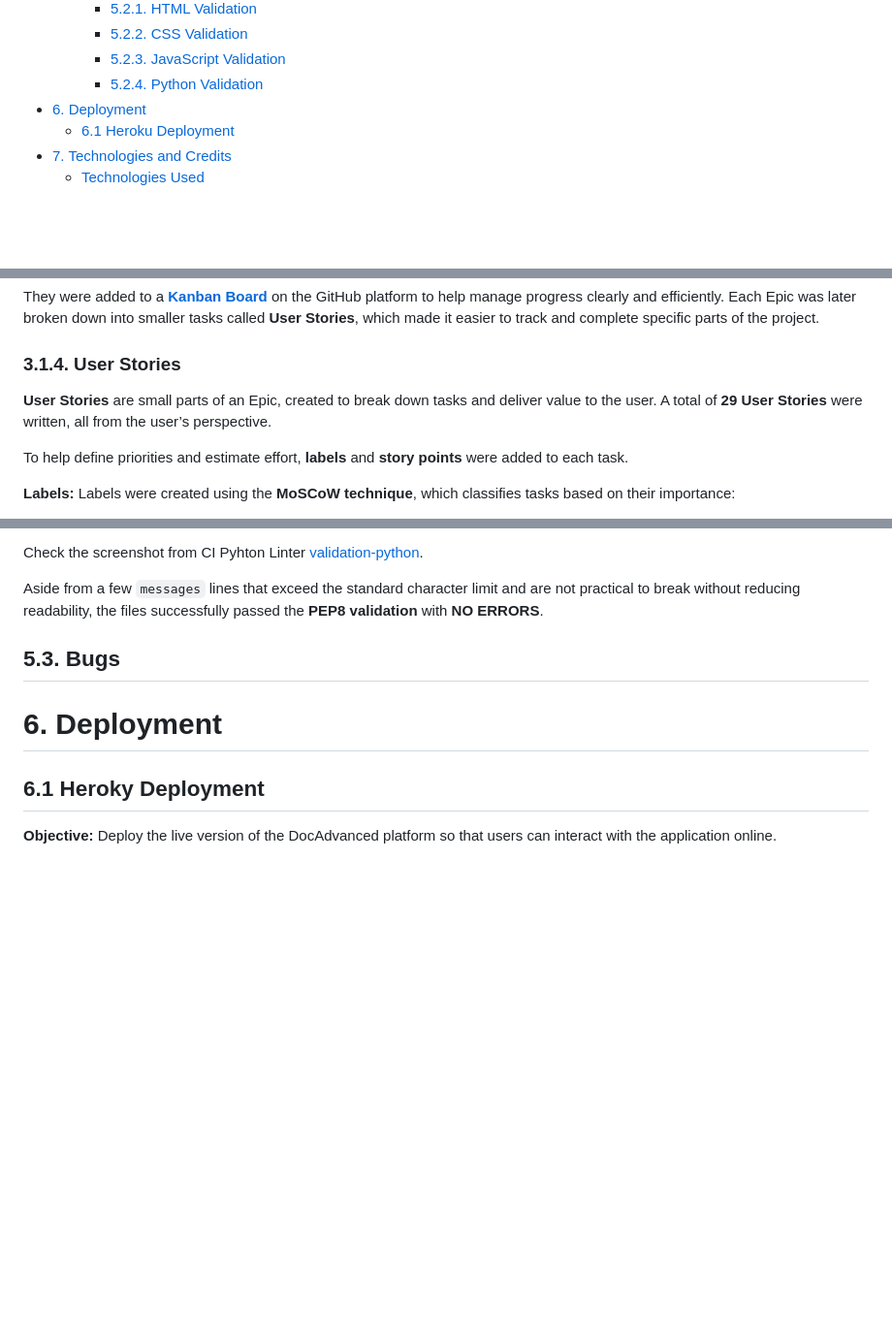
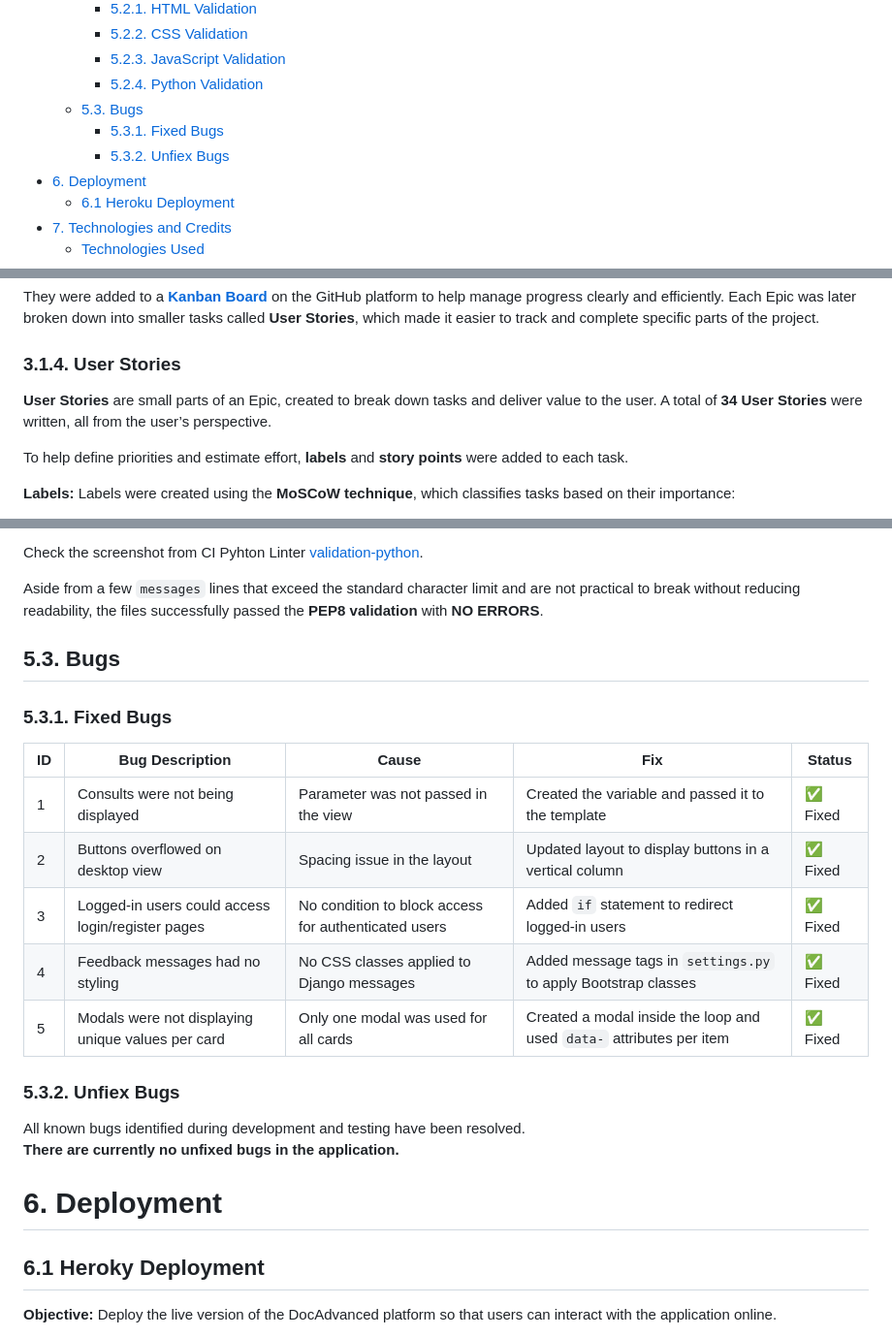
Before and after one commit to Jonatas-01/DocAdvanced, a Markdown page: README.md, 3 parts joined by grey strips. Shown: that part at 97% size. GitHub-like rendering; blank space fills up the shorter version.

Commit message:
docs: add Bugs section to README

```diff
--- a/README.md
+++ b/README.md
@@ -47,6 +47,9 @@ The platform is designed for teenagers and adults who want a fast and simple way
         - [5.2.2. CSS Validation](#522-css-validation)
         - [5.2.3. JavaScript Validation](#523-javascript-validation)
         - [5.2.4. Python Validation](#524-python-validation)
+    - [5.3. Bugs](#53-bugs)
+        - [5.3.1. Fixed Bugs](#531-fixed-bugs)
+        - [5.3.2. Unfiex Bugs](#532-unfiex-bugs)
 - [6. Deployment](#6-deployment)
     - [6.1 Heroku Deployment](#61-heroky-deployment)
 - [7. Technologies and Credits](#7-technologies-and-credits)
@@ -74,7 +77,7 @@ Check the Kanban board below
 They were added to a [**Kanban Board**](https://github.com/users/Jonatas-01/projects/2/views/1) on the GitHub platform to help manage progress clearly and efficiently. Each Epic was later broken down into smaller tasks called **User Stories**, which made it easier to track and complete specific parts of the project.
 
 ### 3.1.4. User Stories
-**User Stories** are small parts of an Epic, created to break down tasks and deliver value to the user. A total of **29 User Stories** were written, all from the user’s perspective.
+**User Stories** are small parts of an Epic, created to break down tasks and deliver value to the user. A total of **34 User Stories** were written, all from the user’s perspective.
 
 To help define priorities and estimate effort, **labels** and **story points** were added to each task.
 
@@ -518,6 +521,19 @@ Aside from a few `messages` lines that exceed the standard character limit and a
 
 ## 5.3. Bugs
 
+### 5.3.1. Fixed Bugs
+| ID | Bug Description                                      | Cause                                                       | Fix                                                           | Status  |
+|----|-------------------------------------------------------|-------------------------------------------------------------|----------------------------------------------------------------|---------|
+| 1  | Consults were not being displayed                     | Parameter was not passed in the view                        | Created the variable and passed it to the template             | ✅ Fixed |
+| 2  | Buttons overflowed on desktop view                    | Spacing issue in the layout                                 | Updated layout to display buttons in a vertical column         | ✅ Fixed |
+| 3  | Logged-in users could access login/register pages     | No condition to block access for authenticated users        | Added `if` statement to redirect logged-in users               | ✅ Fixed |
+| 4  | Feedback messages had no styling                      | No CSS classes applied to Django messages                   | Added message tags in `settings.py` to apply Bootstrap classes | ✅ Fixed |
+| 5  | Modals were not displaying unique values per card     | Only one modal was used for all cards                       | Created a modal inside the loop and used `data-` attributes per item| ✅ Fixed |
+
+### 5.3.2. Unfiex Bugs
+All known bugs identified during development and testing have been resolved.
+**There are currently no unfixed bugs in the application.**
+
 # 6. Deployment
 ## 6.1 Heroky Deployment
 **Objective:** Deploy the live version of the DocAdvanced platform so that users can interact with the application online.
```
